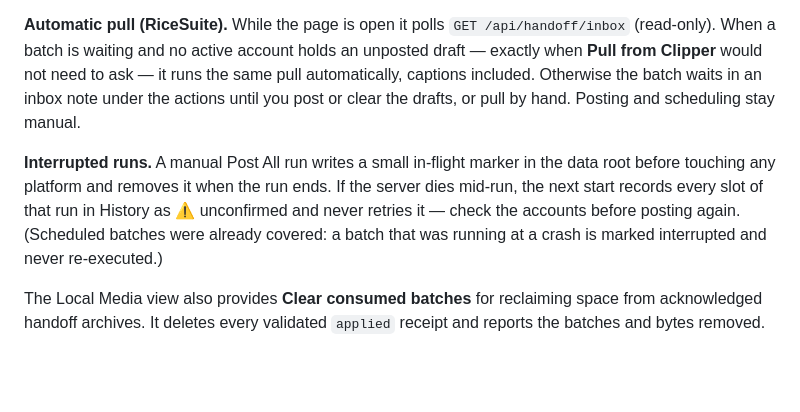
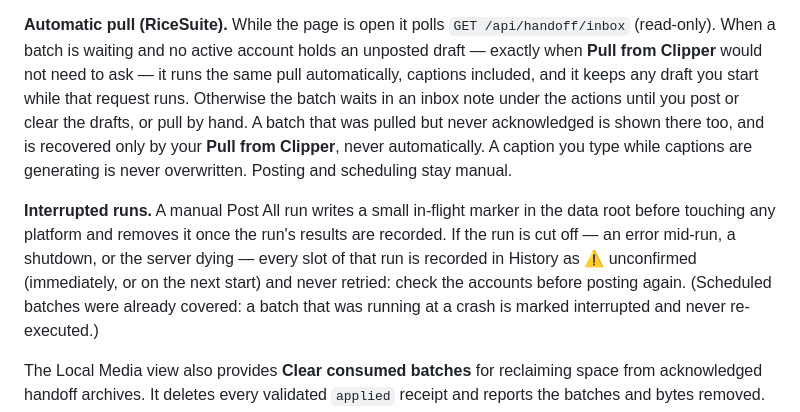
Before and after one commit to gidde032/RiceSuite, a Markdown page: poster/README.md, the part around the change. Drawn GitHub-style; blank space fills up the shorter version.

```diff
--- a/poster/README.md
+++ b/poster/README.md
@@ -200,15 +200,20 @@ posts or schedules on its own.
 **Automatic pull (RiceSuite).** While the page is open it polls
 `GET /api/handoff/inbox` (read-only). When a batch is waiting and no active
 account holds an unposted draft — exactly when **Pull from Clipper** would not
-need to ask — it runs the same pull automatically, captions included.
-Otherwise the batch waits in an inbox note under the actions until you post or
-clear the drafts, or pull by hand. Posting and scheduling stay manual.
+need to ask — it runs the same pull automatically, captions included, and it
+keeps any draft you start while that request runs. Otherwise the batch waits
+in an inbox note under the actions until you post or clear the drafts, or pull
+by hand. A batch that was pulled but never acknowledged is shown there too,
+and is recovered only by your **Pull from Clipper**, never automatically. A
+caption you type while captions are generating is never overwritten.
+Posting and scheduling stay manual.
 
 **Interrupted runs.** A manual Post All run writes a small in-flight marker in
-the data root before touching any platform and removes it when the run ends.
-If the server dies mid-run, the next start records every slot of that run in
-History as ⚠ unconfirmed and never retries it — check the accounts before
-posting again. (Scheduled batches were already covered: a batch that was
+the data root before touching any platform and removes it once the run's
+results are recorded. If the run is cut off — an error mid-run, a shutdown, or
+the server dying — every slot of that run is recorded in History as ⚠
+unconfirmed (immediately, or on the next start) and never retried: check the
+accounts before posting again. (Scheduled batches were already covered: a batch that was
 running at a crash is marked interrupted and never re-executed.)
 
 The Local Media view also provides **Clear consumed batches** for reclaiming
```
Also changed, not shown: SPEC.md (+20 -9 lines), 1 other file.
